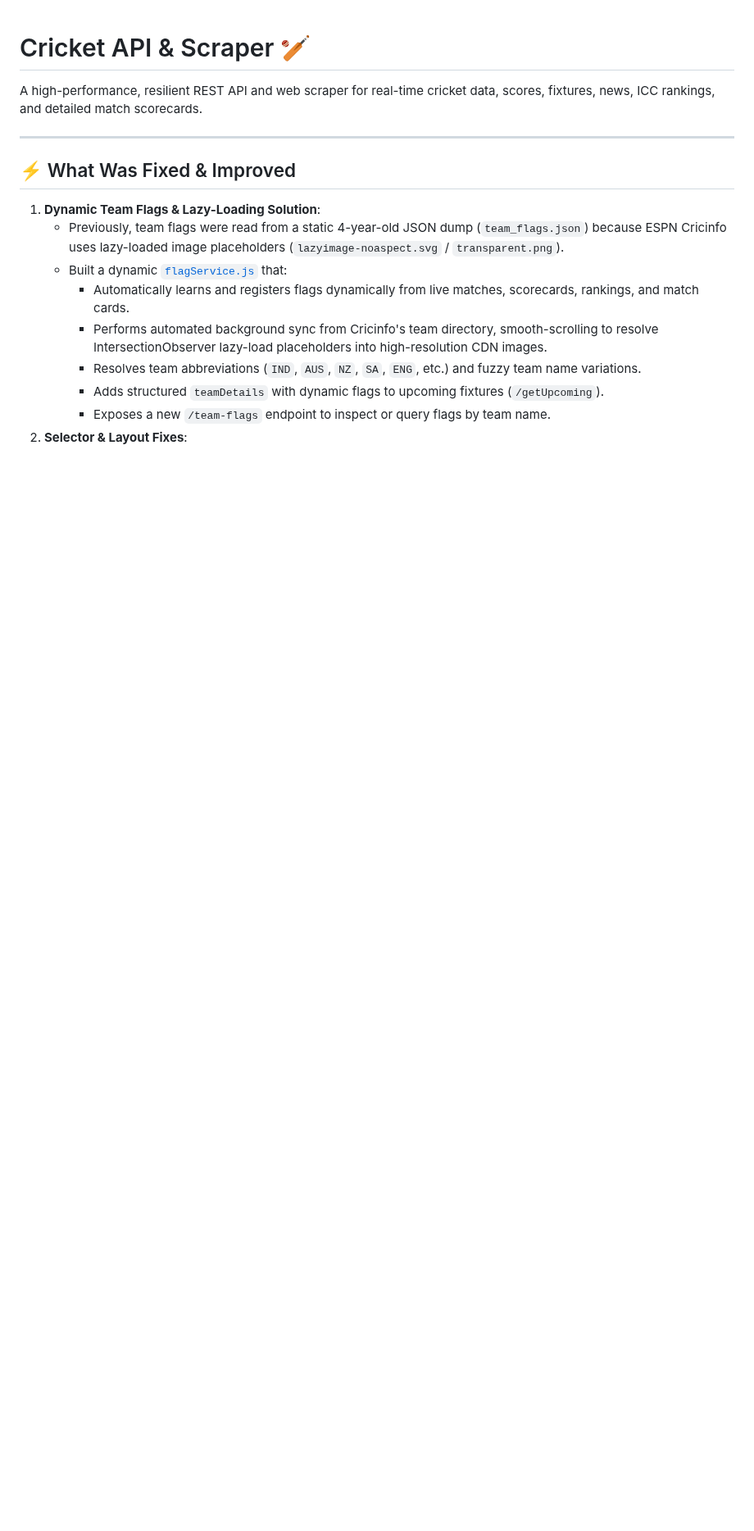
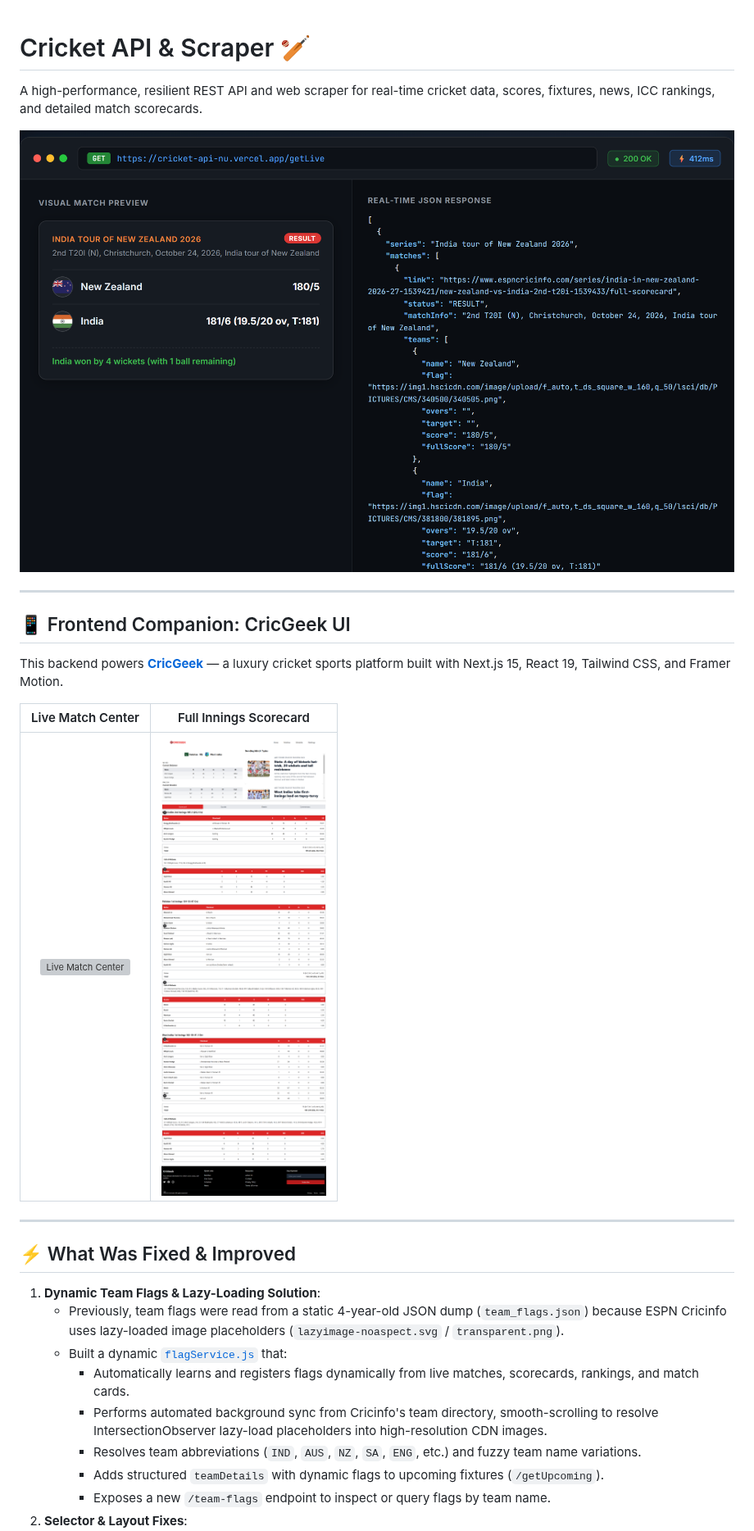
Before and after one commit to Abhip32/Cricket-Api, a Markdown page: README.md, the part around one of its changes. Shown at 82% size. Drawn GitHub-style; pictures changed too: assets/cricgeek-scorecard.png (added), assets/preview.png (added); blank space fills up the shorter version; grey boxes are pictures that could not be loaded.

Commit message:
docs: add API live preview and CricGeek UI showcase to README

```diff
--- a/README.md
+++ b/README.md
@@ -1,6 +1,18 @@
 # Cricket API & Scraper 🏏
 
 A high-performance, resilient REST API and web scraper for real-time cricket data, scores, fixtures, news, ICC rankings, and detailed match scorecards.
+
+![Cricket API Live Preview](assets/preview.png)
+
+---
+
+## 📱 Frontend Companion: CricGeek UI
+
+This backend powers **[CricGeek](https://github.com/Abhip32/CricGeek)** — a luxury cricket sports platform built with Next.js 15, React 19, Tailwind CSS, and Framer Motion.
+
+| Live Match Center | Full Innings Scorecard |
+|:---:|:---:|
+| ![Live Match Center](assets/cricgeek-matches.png) | ![Interactive Scorecard](assets/cricgeek-scorecard.png) |
 
 ---
 
```
Also changed, not shown: other parts of README.md (+3 -0 lines), 4 other files.
